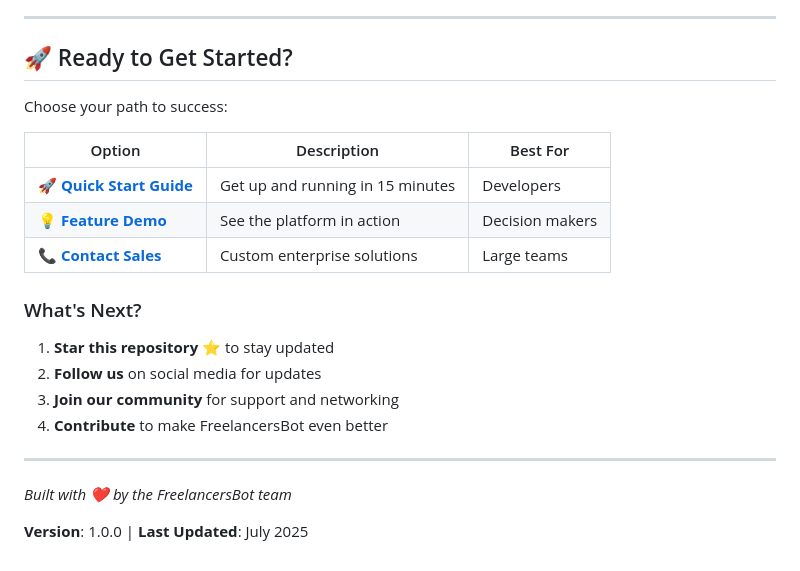
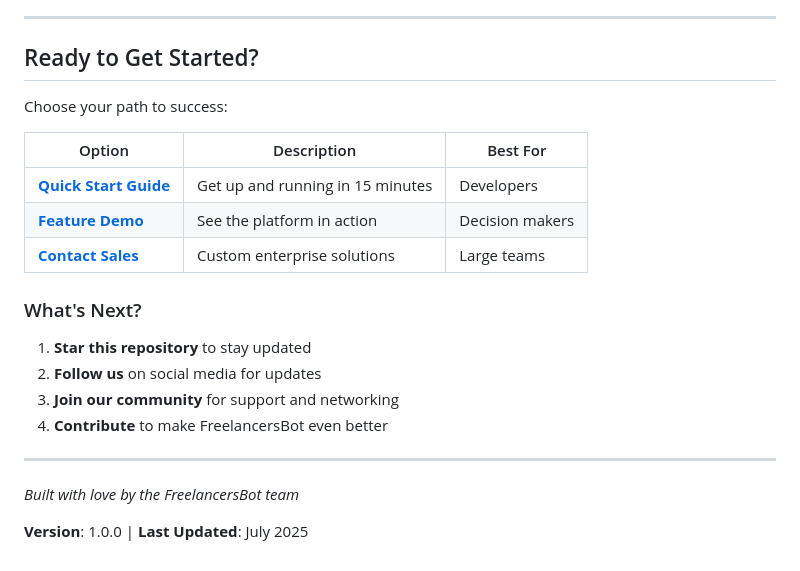
Before and after one commit to GDIAMEL/SYNCSAVVY, a Markdown page: README.md, the part around one of its changes. GitHub-like rendering.

```diff
--- a/README.md
+++ b/README.md
@@ -336,24 +336,24 @@ This project is licensed under the MIT License - see the [LICENSE](LICENSE) file
 
 ---
 
-## 🚀 Ready to Get Started?
+##  Ready to Get Started?
 
 Choose your path to success:
 
 | Option | Description | Best For |
 |--------|-------------|----------|
-| 🚀 **[Quick Start Guide](https://docs.freelancersbot.com/quickstart)** | Get up and running in 15 minutes | Developers |
-| 💡 **[Feature Demo](https://demo.freelancersbot.com)** | See the platform in action | Decision makers |
-| 📞 **[Contact Sales](https://freelancersbot.com/contact)** | Custom enterprise solutions | Large teams |
+| **[Quick Start Guide](https://docs.freelancersbot.com/quickstart)** | Get up and running in 15 minutes | Developers |
+| **[Feature Demo](https://demo.freelancersbot.com)** | See the platform in action | Decision makers |
+| **[Contact Sales](https://freelancersbot.com/contact)** | Custom enterprise solutions | Large teams |
 
 ### What's Next?
-1. **Star this repository** ⭐ to stay updated
+1. **Star this repository**  to stay updated
 2. **Follow us** on social media for updates
 3. **Join our community** for support and networking
 4. **Contribute** to make FreelancersBot even better
 
 ---
 
-*Built with ❤️ by the FreelancersBot team*
+*Built with love by the FreelancersBot team*
 
 **Version**: 1.0.0 | **Last Updated**: July 2025
```
Also changed, not shown: other parts of README.md (+35 -35 lines).
